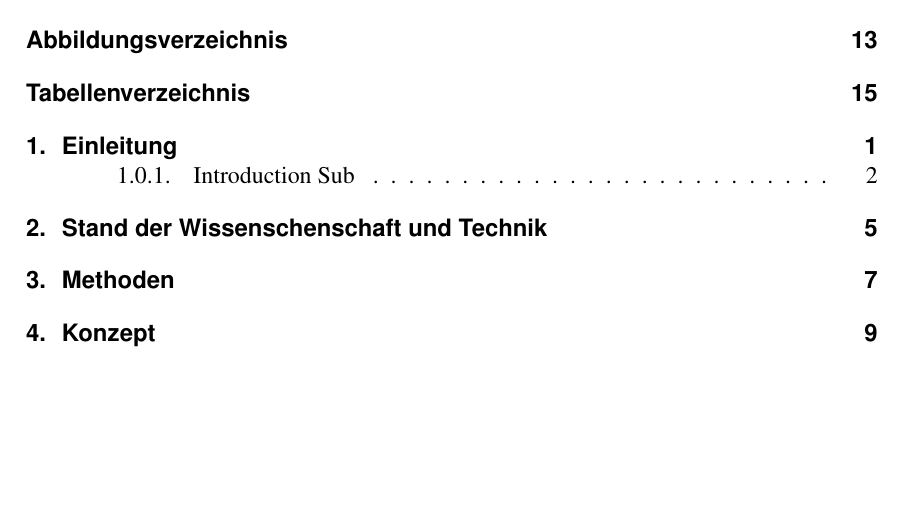
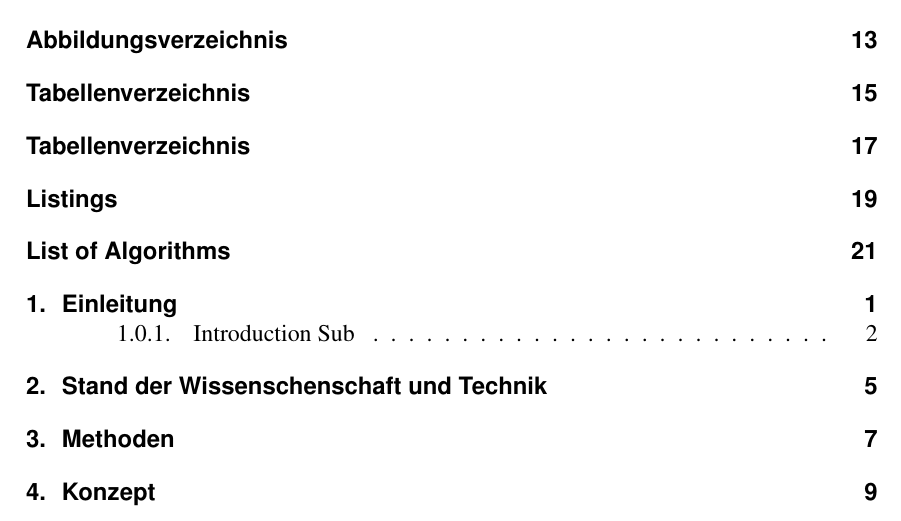
Before and after one commit to KITrobotics/Latex_Template, a LaTeX thesis (thesis.tex, which reads KIT_document_setup.tex, KITthesis.cls): part of page 11 of 37 before the commit and part of page 11 of 43 after it, cut so that both start at the same text, the shorter picture padded with empty space. Compiled offline with pdfLaTeX; an older LaTeX class or package is replaced by its successor.

Commit message:
Add new listings and algorithms packages (#7)
* Add new listings and algorithms packages

* Update KITthesis.cls

```diff
--- a/KIT_document_setup.tex
+++ b/KIT_document_setup.tex
@@ -50,9 +50,29 @@
 %% | Listings    |
 %% --------------
 \usepackage{algorithm}		  % Code-Listings
-\usepackage{algorithmic}	  % Code-Listings
+\usepackage{algpseudocode}    % algorithmicx with layout
+%\usepackage{algorithmic}	  % Code-Listings
 % see http://www.ctan.org/tex-archive/macros/latex/contrib/algorithm2e/algorithm2e.pdf
 % for more sophisticated algorithm listings
+\usepackage{listings}
+
+\lstset{
+language=C++,
+basicstyle=\small\ttfamily,
+numbers=left,
+numbersep=5pt,
+xleftmargin=20pt,
+frame=tb,
+framexleftmargin=20pt
+}
+% Make listings similar to algorithm environment
+\DeclareCaptionFormat{mylst}{\hrule#1#2#3}
+\captionsetup[lstlisting]{format=mylst,labelfont=bf,singlelinecheck=off,labelsep=space}
+
+
+%% -------------------
+%% | Nomenclature    |
+%% -------------------
 \usepackage{nomencl}
 
 %% --------------
--- a/KITthesis.cls
+++ b/KITthesis.cls
@@ -171,7 +171,7 @@
 \noappendicestocpagenum
 
  \renewcommand\appendix{\par
-   \setcounter{section}{0}%
+   \setcounter{section}{0}%<
    \setcounter{subsection}{0}%
    \setcounter{figure}{0}%
    \renewcommand\thesection{\Alph{section}}%
@@ -553,6 +553,9 @@
     \tableofcontents
     \listoffigures \addcontentsline{toc}{chapter}{\listfigurename}
     \listoftables \addcontentsline{toc}{chapter}{\listtablename}
+    \listoftables \addcontentsline{toc}{chapter}{\listtablename}
+    \lstlistoflistings \addcontentsline{toc}{chapter}{\lstlistlistingname}
+    \listofalgorithms  \addcontentsline{toc}{chapter}{\listalgorithmname}
     \blankpage
   }
 \fi
```
